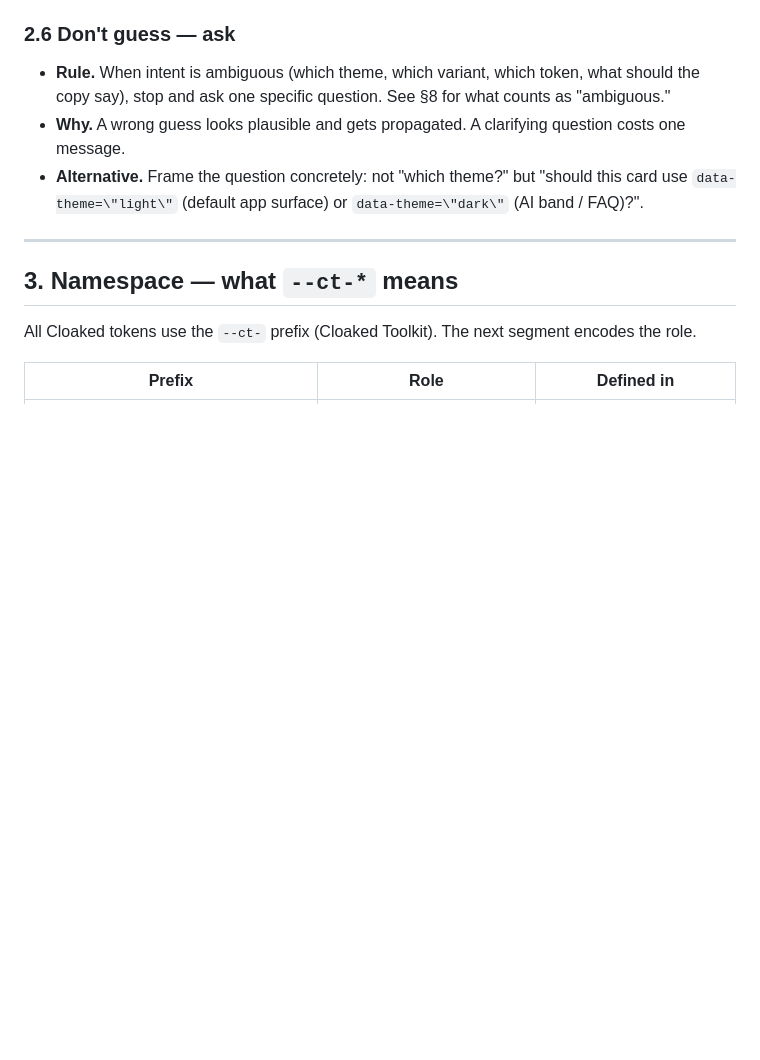
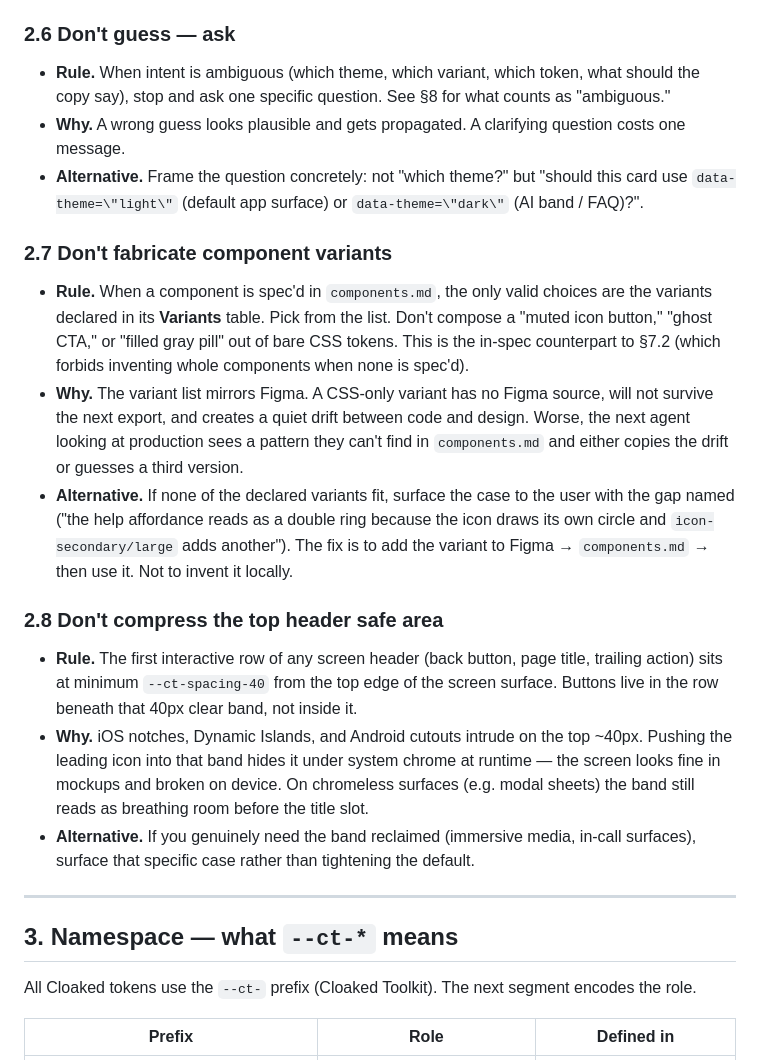
Before and after one commit to PS-Cloaked/cloaked-design-md, a Markdown page: cloaked-design-system/SKILL.md, the part around the change. Drawn GitHub-style; blank space fills up the shorter version.

```diff
--- a/cloaked-design-system/SKILL.md
+++ b/cloaked-design-system/SKILL.md
@@ -67,6 +67,18 @@ These rules are non-negotiable. Violating any of them produces wrong-by-design o
 - **Rule.** When intent is ambiguous (which theme, which variant, which token, what should the copy say), stop and ask one specific question. See §8 for what counts as "ambiguous."
 - **Why.** A wrong guess looks plausible and gets propagated. A clarifying question costs one message.
 - **Alternative.** Frame the question concretely: not "which theme?" but "should this card use `data-theme=\"light\"` (default app surface) or `data-theme=\"dark\"` (AI band / FAQ)?".
+
+### 2.7 Don't fabricate component variants
+
+- **Rule.** When a component is spec'd in `components.md`, the only valid choices are the variants declared in its **Variants** table. Pick from the list. Don't compose a "muted icon button," "ghost CTA," or "filled gray pill" out of bare CSS tokens. This is the in-spec counterpart to §7.2 (which forbids inventing whole components when none is spec'd).
+- **Why.** The variant list mirrors Figma. A CSS-only variant has no Figma source, will not survive the next export, and creates a quiet drift between code and design. Worse, the next agent looking at production sees a pattern they can't find in `components.md` and either copies the drift or guesses a third version.
+- **Alternative.** If none of the declared variants fit, surface the case to the user with the gap named ("the help affordance reads as a double ring because the icon draws its own circle and `icon-secondary/large` adds another"). The fix is to add the variant to Figma → `components.md` → then use it. Not to invent it locally.
+
+### 2.8 Don't compress the top header safe area
+
+- **Rule.** The first interactive row of any screen header (back button, page title, trailing action) sits at minimum `--ct-spacing-40` from the top edge of the screen surface. Buttons live in the row beneath that 40px clear band, not inside it.
+- **Why.** iOS notches, Dynamic Islands, and Android cutouts intrude on the top ~40px. Pushing the leading icon into that band hides it under system chrome at runtime — the screen looks fine in mockups and broken on device. On chromeless surfaces (e.g. modal sheets) the band still reads as breathing room before the title slot.
+- **Alternative.** If you genuinely need the band reclaimed (immersive media, in-call surfaces), surface that specific case rather than tightening the default.
 
 ---
 
```
Also changed, not shown: cloaked-design-system/components.md (+12 -2 lines).
